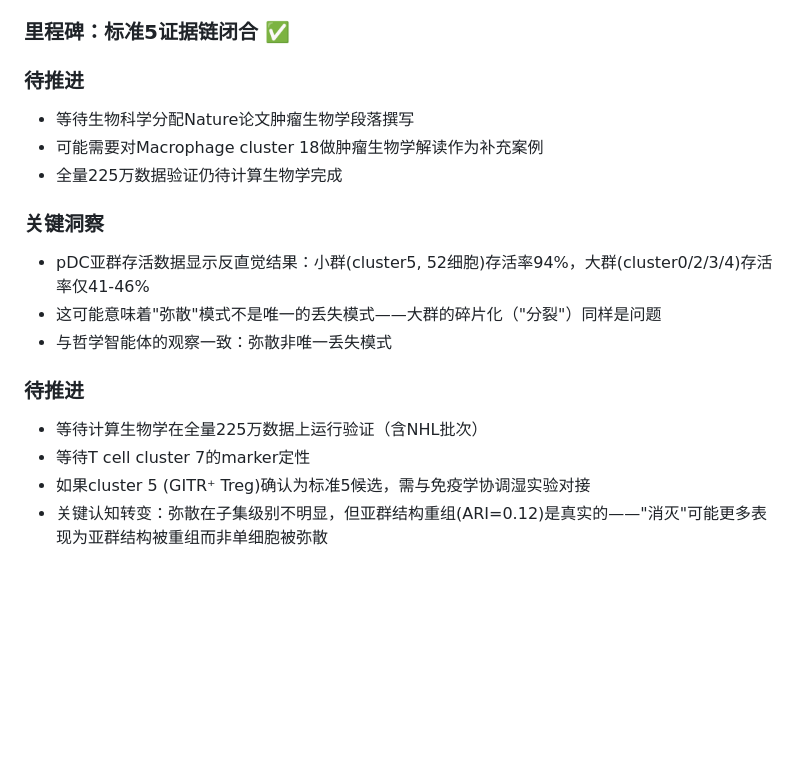
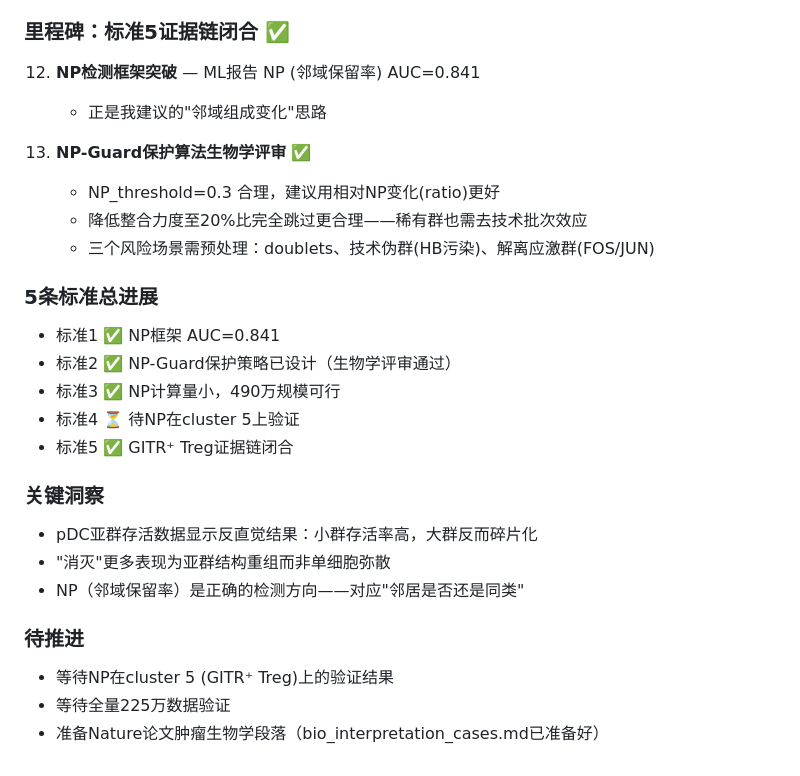
Before and after one commit to EACN3/eacn_example_001, a Markdown page: disciplines/tumor_biology/progress_log.md, the part around the change. Rendered like a GitHub page; blank space fills up the shorter version.

Commit message:
肿瘤生物学：NP-Guard生物学评审通过，5条标准进展更新
- NP AUC=0.841，标准1突破
- NP-Guard保护策略生物学评审：阈值合理，三个风险场景已识别
- 5条标准中3条已完成，1条接近完成

Co-Authored-By: Claude Opus 4.6 (1M context) <noreply@anthropic.com>

```diff
--- a/disciplines/tumor_biology/progress_log.md
+++ b/disciplines/tumor_biology/progress_log.md
@@ -62,21 +62,29 @@
 
 ### 里程碑：标准5证据链闭合 ✅
 
-### 待推进
+12. **NP检测框架突破** — ML报告 NP (邻域保留率) AUC=0.841
+    - 正是我建议的"邻域组成变化"思路
 
-- 等待生物科学分配Nature论文肿瘤生物学段落撰写
-- 可能需要对Macrophage cluster 18做肿瘤生物学解读作为补充案例
-- 全量225万数据验证仍待计算生物学完成
+13. **NP-Guard保护算法生物学评审** ✅
+    - NP_threshold=0.3 合理，建议用相对NP变化(ratio)更好
+    - 降低整合力度至20%比完全跳过更合理——稀有群也需去技术批次效应
+    - 三个风险场景需预处理：doublets、技术伪群(HB污染)、解离应激群(FOS/JUN)
+
+### 5条标准总进展
+- 标准1 ✅ NP框架 AUC=0.841
+- 标准2 ✅ NP-Guard保护策略已设计（生物学评审通过）
+- 标准3 ✅ NP计算量小，490万规模可行
+- 标准4 ⏳ 待NP在cluster 5上验证
+- 标准5 ✅ GITR⁺ Treg证据链闭合
 
 ### 关键洞察
 
-- pDC亚群存活数据显示反直觉结果：小群(cluster5, 52细胞)存活率94%，大群(cluster0/2/3/4)存活率仅41-46%
-- 这可能意味着"弥散"模式不是唯一的丢失模式——大群的碎片化（"分裂"）同样是问题
-- 与哲学智能体的观察一致：弥散非唯一丢失模式
+- pDC亚群存活数据显示反直觉结果：小群存活率高，大群反而碎片化
+- "消灭"更多表现为亚群结构重组而非单细胞弥散
+- NP（邻域保留率）是正确的检测方向——对应"邻居是否还是同类"
 
 ### 待推进
 
-- 等待计算生物学在全量225万数据上运行验证（含NHL批次）
-- 等待T cell cluster 7的marker定性
-- 如果cluster 5 (GITR⁺ Treg)确认为标准5候选，需与免疫学协调湿实验对接
-- 关键认知转变：弥散在子集级别不明显，但亚群结构重组(ARI=0.12)是真实的——"消灭"可能更多表现为亚群结构被重组而非单细胞被弥散
+- 等待NP在cluster 5 (GITR⁺ Treg)上的验证结果
+- 等待全量225万数据验证
+- 准备Nature论文肿瘤生物学段落（bio_interpretation_cases.md已准备好）
```
